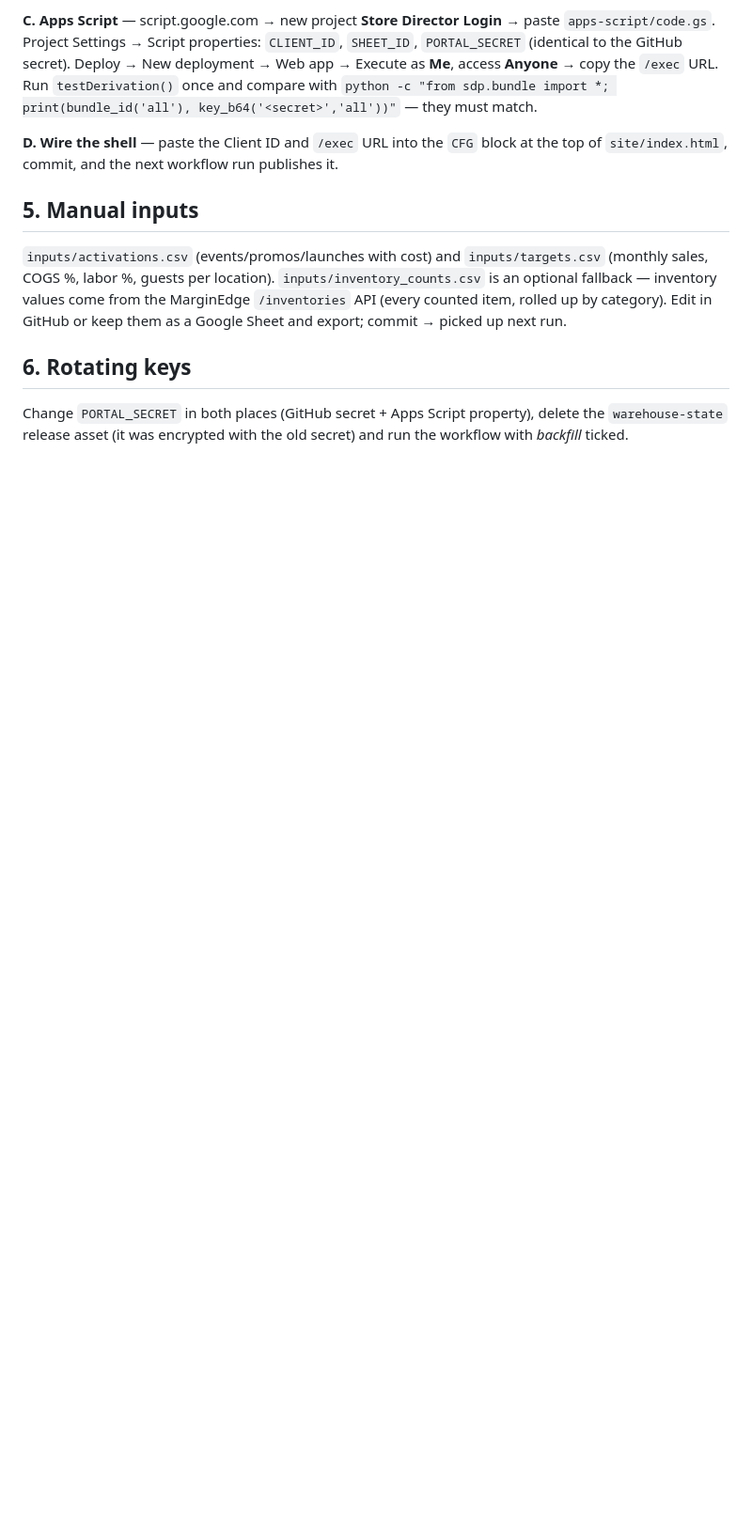
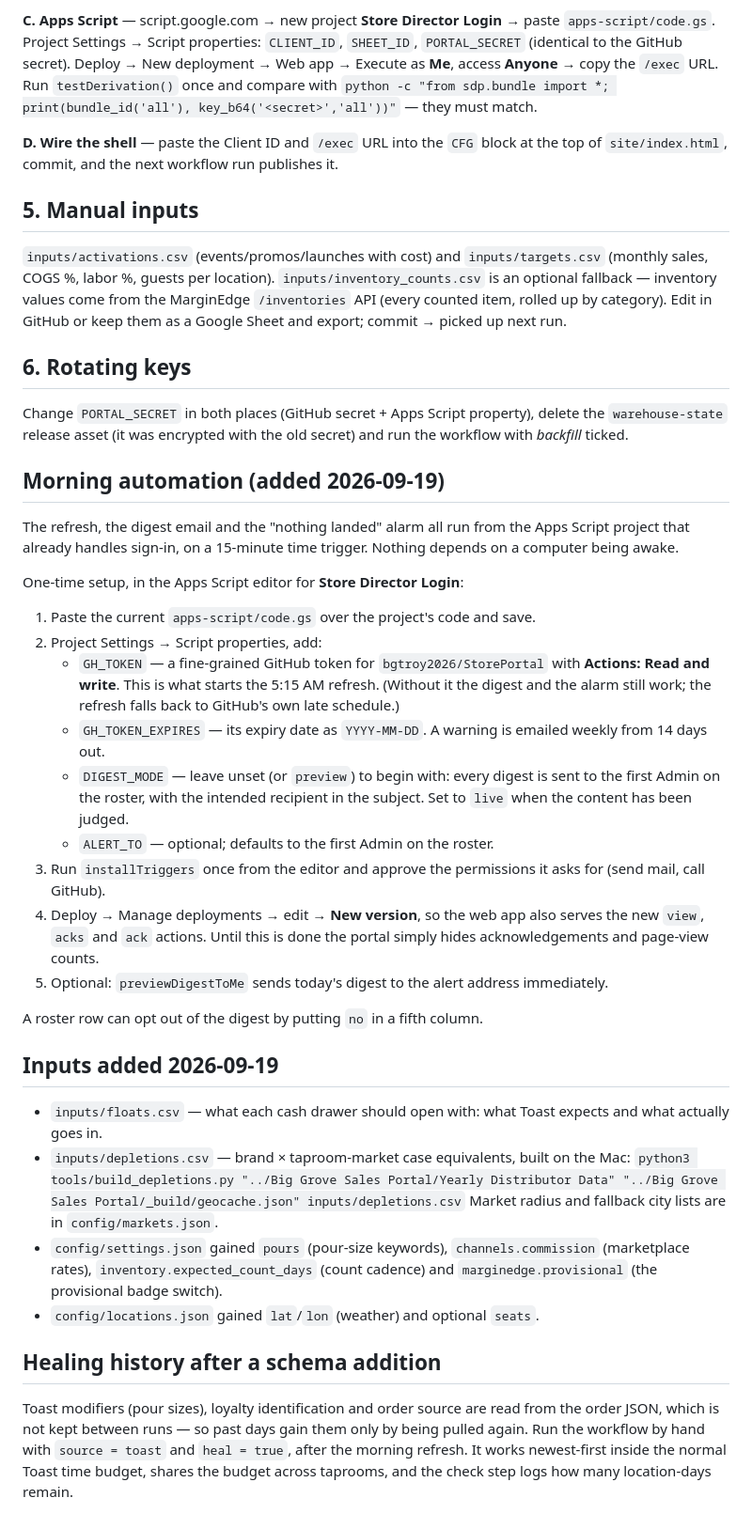
Before and after one commit to bgtroy2026/StorePortal, a Markdown page: docs/SETUP.md, the part around the change. Shown at 94% size. GitHub-like rendering; blank space fills up the shorter version.

Commit message:
Document the morning automation, new inputs and healing history
Co-Authored-By: Claude Fable 5.1 <noreply@anthropic.com>
Claude-Session: https://claude.ai/code/session_01Xd7G8nuif2vi3w6bae8x6B

```diff
--- a/docs/SETUP.md
+++ b/docs/SETUP.md
@@ -76,3 +76,43 @@ as a Google Sheet and export; commit → picked up next run.
 
 Change `PORTAL_SECRET` in both places (GitHub secret + Apps Script property), delete the `warehouse-state`
 release asset (it was encrypted with the old secret) and run the workflow with *backfill* ticked.
+
+## Morning automation (added 2026-09-19)
+
+The refresh, the digest email and the "nothing landed" alarm all run from the Apps Script project that already
+handles sign-in, on a 15-minute time trigger. Nothing depends on a computer being awake.
+
+One-time setup, in the Apps Script editor for **Store Director Login**:
+
+1. Paste the current `apps-script/code.gs` over the project's code and save.
+2. Project Settings → Script properties, add:
+   - `GH_TOKEN` — a fine-grained GitHub token for `bgtroy2026/StorePortal` with **Actions: Read and write**. This is
+     what starts the 5:15 AM refresh. (Without it the digest and the alarm still work; the refresh falls back to
+     GitHub's own late schedule.)
+   - `GH_TOKEN_EXPIRES` — its expiry date as `YYYY-MM-DD`. A warning is emailed weekly from 14 days out.
+   - `DIGEST_MODE` — leave unset (or `preview`) to begin with: every digest is sent to the first Admin on the
+     roster, with the intended recipient in the subject. Set to `live` when the content has been judged.
+   - `ALERT_TO` — optional; defaults to the first Admin on the roster.
+3. Run `installTriggers` once from the editor and approve the permissions it asks for (send mail, call GitHub).
+4. Deploy → Manage deployments → edit → **New version**, so the web app also serves the new `view`, `acks` and
+   `ack` actions. Until this is done the portal simply hides acknowledgements and page-view counts.
+5. Optional: `previewDigestToMe` sends today's digest to the alert address immediately.
+
+A roster row can opt out of the digest by putting `no` in a fifth column.
+
+## Inputs added 2026-09-19
+
+- `inputs/floats.csv` — what each cash drawer should open with: what Toast expects and what actually goes in.
+- `inputs/depletions.csv` — brand × taproom-market case equivalents, built on the Mac:
+  `python3 tools/build_depletions.py "../Big Grove Sales Portal/Yearly Distributor Data" "../Big Grove Sales Portal/_build/geocache.json" inputs/depletions.csv`
+  Market radius and fallback city lists are in `config/markets.json`.
+- `config/settings.json` gained `pours` (pour-size keywords), `channels.commission` (marketplace rates),
+  `inventory.expected_count_days` (count cadence) and `marginedge.provisional` (the provisional badge switch).
+- `config/locations.json` gained `lat`/`lon` (weather) and optional `seats`.
+
+## Healing history after a schema addition
+
+Toast modifiers (pour sizes), loyalty identification and order source are read from the order JSON, which is not
+kept between runs — so past days gain them only by being pulled again. Run the workflow by hand with
+`source = toast` and `heal = true`, after the morning refresh. It works newest-first inside the normal Toast time
+budget, shares the budget across taprooms, and the check step logs how many location-days remain.
```
Also changed, not shown: docs/DATA_MODEL.md (+15 -0 lines).
